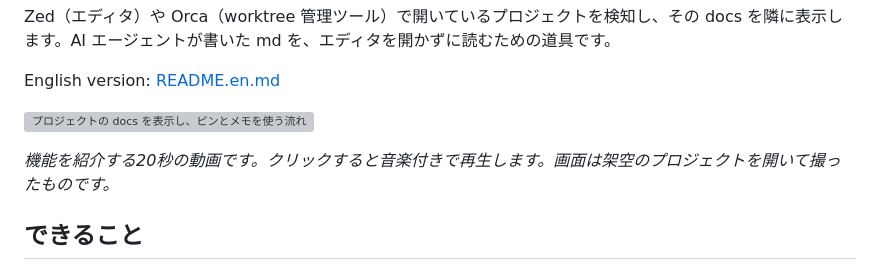
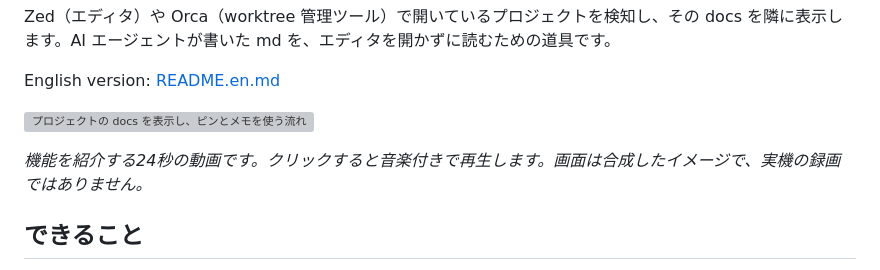
Before and after one commit to MizuRyu/mzed, a Markdown page: README.md, the part around the change. GitHub-like rendering; grey boxes are pictures that could not be loaded.

```diff
--- a/README.md
+++ b/README.md
@@ -15,7 +15,7 @@ English version: [README.en.md](README.en.md)
 
 [![プロジェクトの docs を表示し、ピンとメモを使う流れ](images/mzed-demo-ja.gif)](images/mzed-demo-ja.mp4)
 
-*機能を紹介する20秒の動画です。クリックすると音楽付きで再生します。画面は架空のプロジェクトを開いて撮ったものです。*
+*機能を紹介する24秒の動画です。クリックすると音楽付きで再生します。画面は合成したイメージで、実機の録画ではありません。*
 
 ## できること
 
```
Also changed, not shown: README.en.md (+1 -1 lines), images/README.md (+3 -2 lines), images/mzed-demo-en.png, images/mzed-demo-ja.png, 4 other files.
